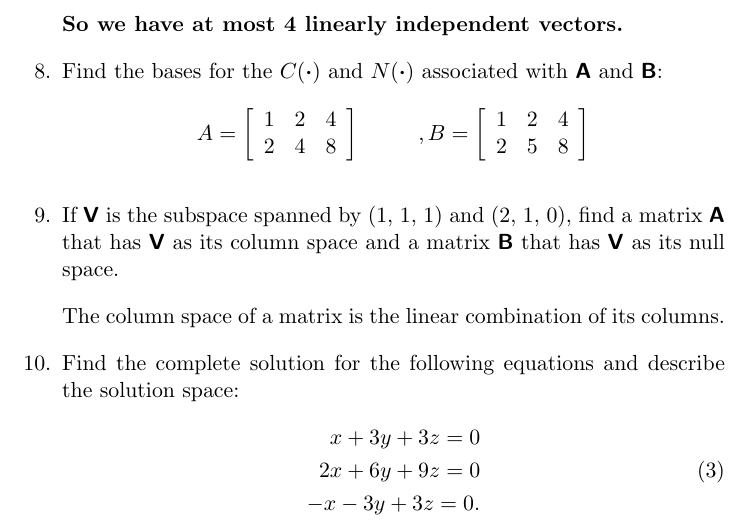
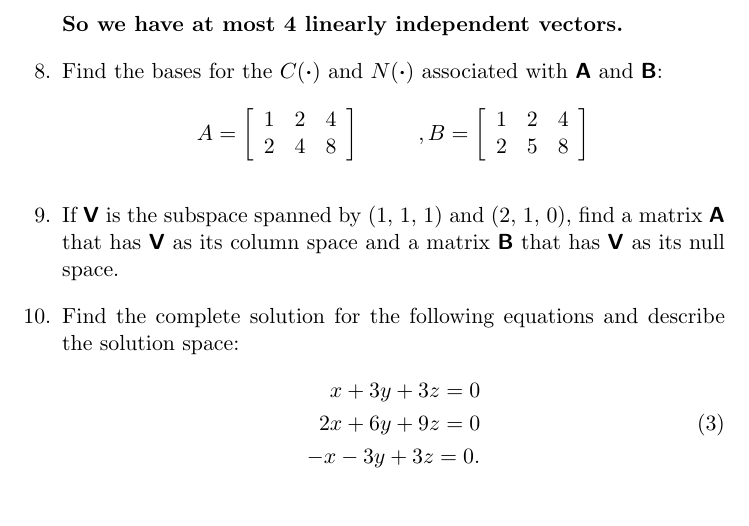
Before and after one commit to estineali/Linear-Algebra, a LaTeX problem sheet (assignment2/Solution.tex): part of page 9 of 10, cut so that both start at the same text. Compiled offline with pdfLaTeX.

Commit message:
Removed Solution for Q9

```diff
--- a/assignment2/Solution.tex
+++ b/assignment2/Solution.tex
@@ -517,9 +517,6 @@ Out of these we can see $\vec v_1, \vec v_4, \vec v_6,$ and $\vec v_5$ to be lin
 
 \item If $\mat V$ is the subspace spanned by (1, 1, 1) and (2, 1, 0), find a matrix $\mat A$ that has $\mat V$ as its column space and a matrix $\mat B$ that has $\mat V$ as its null space.
 
-The column space of a matrix is the linear combination of its columns.
-
-
 
 \item Find the complete solution for the following equations and describe the solution space:
 \begin{equation} \label{eq1}
```
Also changed, not shown: assignment2/Solution.pdf.
